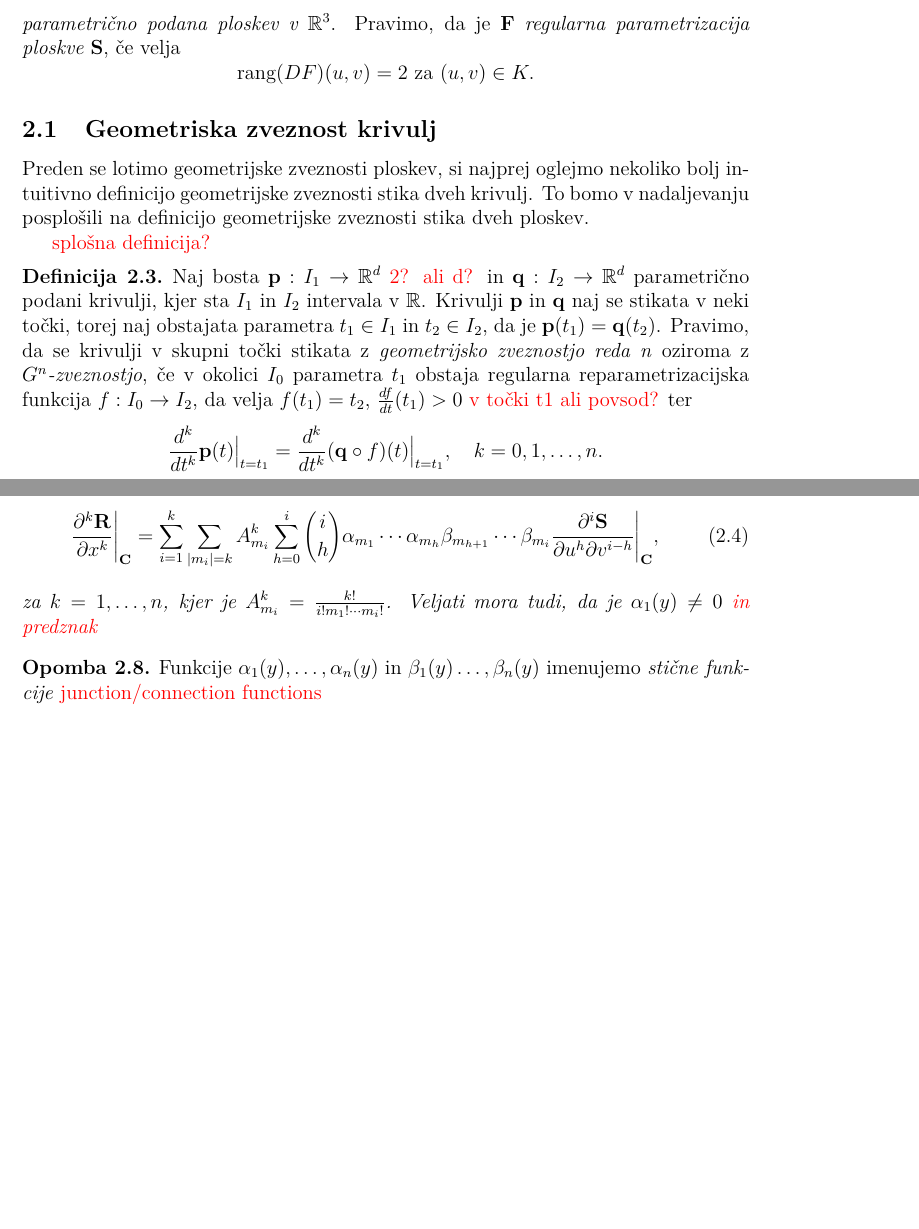
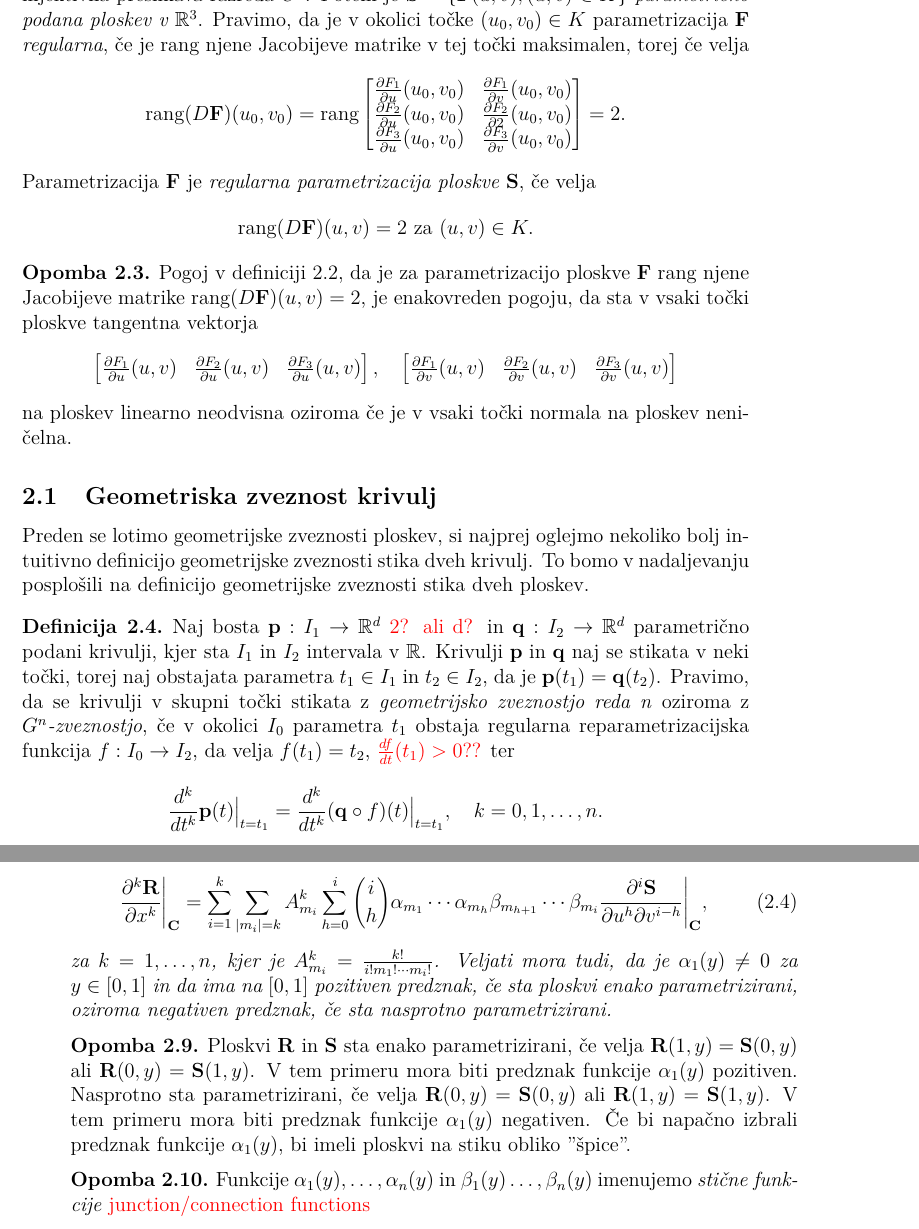
Before and after one commit to KatarinaCerne/Geometrijska-zveznost, a LaTeX document (magisterij.tex): two parts of pages 10 and 12 of 46 before the commit and two parts of pages 10 and 13 of 46 after it, joined at a grey line, cut so that both start at the same text, the shorter picture padded with empty space. The pictures show the PDF file magisterij.pdf that the author committed with the source.

Commit message:
predznak alfa

```diff
--- a/magisterij.tex
+++ b/magisterij.tex
@@ -367,3 +354,2 @@ nekaj osnovnih pojmov v zvezi s podajanjem krivulj in ploskev.
 
 Krivulje in ploskve lahko podajamo na različne načine: eksplicitno, implicitno
-ali parametrično. Oglejmo si definicijo parametrično podane krivulje in regularne
@@ -377,8 +367,11 @@ Naj bo $I\subset \R$ interval in
 \end{align*}
 injektivna preslikava razreda $C^1$. Tedaj je
-$$\ddd{R}=\{\ddd{g}(t);t\in I\}$$
+$\ddd{R}=\{\ddd{g}(t);t\in I\}$
 \emph{parametrično podana krivulja v $\R^3$}.
-Pravimo, da je $\ddd{g}$
+Pravimo, da je v okolici točke $t_0\in I$ parametrizacija $\ddd{g}$ \emph{regularna},
+če velja
+$$g_1'(t_0)^2+g_2'(t_0)^2+g_3'(t_0)^2\neq 0.$$
+Parametrizacija $\ddd{g}$ je
 \emph{regularna parametrizacija krivulje $\ddd{R}$}, če velja
 $$g_1'(t)^2+g_2'(t)^2+g_3'(t)^2\neq 0 \textrm{ za }t\in I.$$
 \end{definicija}
@@ -392,20 +384,44 @@ Naj bo $K\subset \R^2$ odprta množica in
-\ddd{F}(u,v)=(F_1(u,v),F_2(u,v),F_3(u,v))
+&\ddd{F}:K\rightarrow \R^3,\\
+&\ddd{F}(u,v)=(F_1(u,v),F_2(u,v),F_3(u,v))
 \end{align*}
 injektivna preslikava razreda $C^1$. Potem je
-$$\ddd{S}=\{\ddd{F}(u,v);(u,v)\in K\}$$
+$\ddd{S}=\{\ddd{F}(u,v);(u,v)\in K\}$
 \emph{parametrično podana ploskev v $\R^3$}.
-Pravimo, da je $\ddd{F}$
+Pravimo, da je v okolici točke $(u_0,v_0)\in K$ parametrizacija $\ddd{F}$
+\emph{regularna}, če je rang njene Jacobijeve matrike v tej točki maksimalen,
+torej če velja
+$$\mbox{rang}(D\ddd{F})(u_0,v_0)=\mbox{rang}
+\begin{bmatrix} \frac{\partial F_1}{\partial u}(u_0,v_0)&
+\frac{\partial F_1}{\partial v}(u_0,v_0)\\
+\frac{\partial F_2}{\partial u}(u_0,v_0)&
+\frac{\partial F_2}{\partial 2}(u_0,v_0)\\
+\frac{\partial F_3}{\partial u}(u_0,v_0)&
+\frac{\partial F_3}{\partial v}(u_0,v_0)
+ \end{bmatrix}=2.$$
+Parametrizacija $\ddd{F}$ je
 \emph{regularna parametrizacija ploskve $\ddd{S}$}, če velja
-$$\mbox{rang}(DF)(u,v)=2 \textrm{ za }(u,v)\in K.$$
+$$\mbox{rang}(D\ddd{F})(u,v)=2 \textrm{ za }(u,v)\in K.$$
 \end{definicija}
+
+\begin{opomba}
+Pogoj v definiciji \ref{defgeo2}, da je za parametrizacijo ploskve $\ddd{F}$
+rang njene Jacobijeve matrike $\mbox{rang}(D\ddd{F})(u,v)=2$, je enakovreden
+pogoju, da sta v vsaki točki ploskve tangentna vektorja
+$$\begin{bmatrix}\frac{\partial F_1}{\partial u}(u,v)&
+\frac{\partial F_2}{\partial u}(u,v)&
+\frac{\partial F_3}{\partial u}(u,v)\end{bmatrix},\quad
+\begin{bmatrix}\frac{\partial F_1}{\partial v}(u,v)&
+  \frac{\partial F_2}{\partial v}(u,v)&
+  \frac{\partial F_3}{\partial v}(u,v)\end{bmatrix}$$
+  na ploskev linearno neodvisna oziroma če je v vsaki točki normala na ploskev
+  neničelna.
+\end{opomba}
 
 \subsection{Geometriska zveznost krivulj}
 
 Preden se lotimo geometrijske zveznosti ploskev, si najprej oglejmo nekoliko
 bolj intuitivno definicijo geometrijske zveznosti stika dveh krivulj. To bomo
 v nadaljevanju posplošili na definicijo geometrijske zveznosti stika dveh ploskev.
-
-\todo{splošna definicija?}
 
 \begin{definicija}\label{defkrivulja}
 Naj bosta $\ddd{p}:I_1\rightarrow\R^d$ \todo{2? ali d?} in $\ddd{q}:I_2\rightarrow\R^d$
@@ -415,7 +431,7 @@ $t_1\in I_1$ in $t_2\in I_2$, da je $\ddd{p}(t_1)=\ddd{q}(t_2)$.
 Pravimo, da se krivulji v skupni točki stikata z \emph{geometrijsko zveznostjo reda n}
 oziroma z \emph{$G^n$-zveznostjo}, če v okolici $I_0$ parametra $t_1$ obstaja regularna
 reparametrizacijska funkcija $f:I_0\rightarrow I_2$, da velja $f(t_1)=t_2$,
-$\frac{df}{dt}(t_1)>0$ \todo{v točki t1 ali povsod?} ter
+\todo{$\frac{df}{dt}(t_1)>0$??} ter
 \begin{align*}
   \frac{d^k}{dt^k}\ddd{p}(t)\big|_{t=t_1}=\frac{d^k}{dt^k}(\ddd{q}\circ f)(t)\big|_{t=t_1},\quad k=0,1,\ldots,n.
 \end{align*}
@@ -561,8 +566,20 @@ zveznih ploskev ni najbolj koristna. V nadaljevanju bo veliko uporabnejši nasle
   \end{equation}
   za $k=1,\ldots,n$,
   kjer je $A_{m_i}^k = \frac{k!}{i!m_1!\cdots m_i!}$.
-  Veljati mora tudi, da je $\alpha_1(y)\neq 0$ \todo{in predznak}
+  Veljati mora tudi, da je $\alpha_1(y)\neq 0$ za $y\in[0,1]$ in da ima na $[0,1]$
+  pozitiven predznak, če sta ploskvi enako parametrizirani, oziroma negativen
+  predznak, če sta nasprotno parametrizirani.
 \end{izrek}
+
+\begin{opomba}
+Ploskvi $\ddd{R}$ in $\ddd{S}$ sta enako parametrizirani, če velja
+$\ddd{R}(1,y)=\ddd{S}(0,y)$ ali $\ddd{R}(0,y)=\ddd{S}(1,y)$. V tem primeru
+mora biti predznak funkcije $\alpha_1(y)$ pozitiven. Nasprotno sta parametrizirani,
+če velja $\ddd{R}(0,y)=\ddd{S}(0,y)$ ali $\ddd{R}(1,y)=\ddd{S}(1,y)$. V tem
+primeru mora biti predznak funkcije $\alpha_1(y)$ negativen.
+Če bi napačno izbrali predznak funkcije $\alpha_1(y)$, bi imeli ploskvi na stiku
+obliko ''špice''.
+\end{opomba}
 
 \begin{opomba}
   Funkcije $\alpha_1(y), \ldots, \alpha_n(y)$ in $\beta_1(y) \ldots, \beta_n(y)$
```
Also changed, not shown: magisterij.pdf, magisterij.tex (49 more changed lines).
